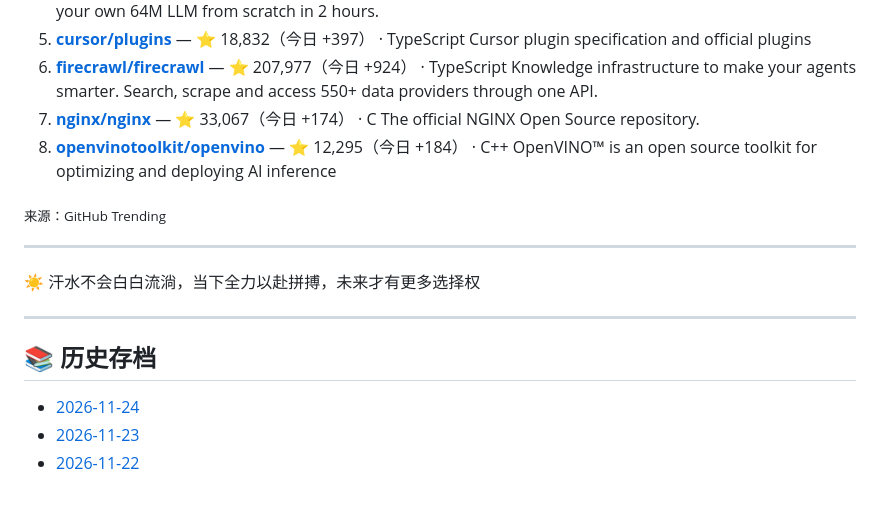
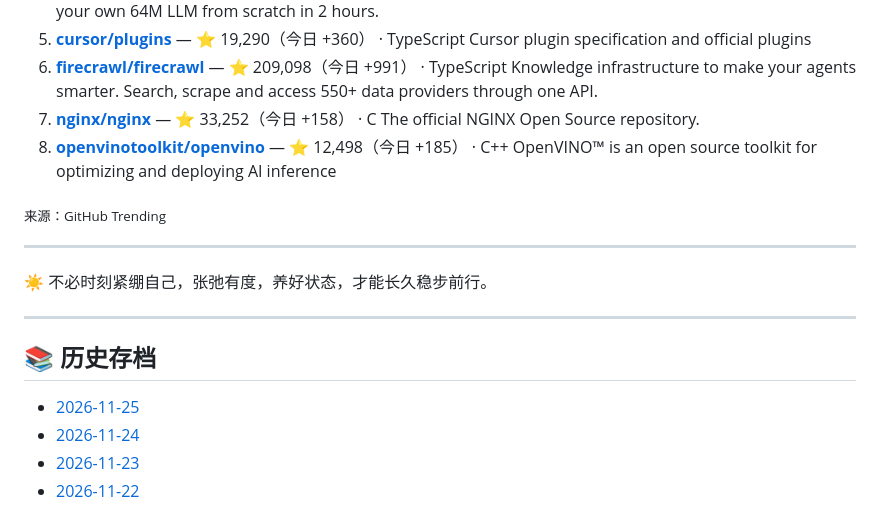
Before and after one commit to yztutu/morning-news, a Markdown page: README.md, the part around one of its changes. GitHub-like rendering.

```diff
--- a/README.md
+++ b/README.md
@@ -53,23 +53,24 @@
    🧠 两小时从 0 训出你的 64M 大模型。Train your own 64M LLM from scratch in 2 hours.
-5. **[cursor/plugins](https://github.com/cursor/plugins)** — ⭐ 18,832（今日 +397） · TypeScript
+5. **[cursor/plugins](https://github.com/cursor/plugins)** — ⭐ 19,290（今日 +360） · TypeScript
    Cursor plugin specification and official plugins
-6. **[firecrawl/firecrawl](https://github.com/firecrawl/firecrawl)** — ⭐ 207,977（今日 +924） · TypeScript
+6. **[firecrawl/firecrawl](https://github.com/firecrawl/firecrawl)** — ⭐ 209,098（今日 +991） · TypeScript
    Knowledge infrastructure to make your agents smarter. Search, scrape and access 550+ data providers through one API.
-7. **[nginx/nginx](https://github.com/nginx/nginx)** — ⭐ 33,067（今日 +174） · C
+7. **[nginx/nginx](https://github.com/nginx/nginx)** — ⭐ 33,252（今日 +158） · C
    The official NGINX Open Source repository.
-8. **[openvinotoolkit/openvino](https://github.com/openvinotoolkit/openvino)** — ⭐ 12,295（今日 +184） · C++
+8. **[openvinotoolkit/openvino](https://github.com/openvinotoolkit/openvino)** — ⭐ 12,498（今日 +185） · C++
    OpenVINO™ is an open source toolkit for optimizing and deploying AI inference
 
 <sub>来源：GitHub Trending</sub>
 
 ---
 
-☀️ 汗水不会白白流淌，当下全力以赴拼搏，未来才有更多选择权
+☀️ 不必时刻紧绷自己，张弛有度，养好状态，才能长久稳步前行。
 
 ---
 
 ## 📚 历史存档
 
+- [2026-11-25](editions/2026-11-25.md)
 - [2026-11-24](editions/2026-11-24.md)
 - [2026-11-23](editions/2026-11-23.md)
 - [2026-11-22](editions/2026-11-22.md)
```
Also changed, not shown: other parts of README.md (+28 -28 lines), editions/2026-11-25.md (added, +59 -0 lines), poster.png, posters/2026-11-25.png (added), 1 other file.
